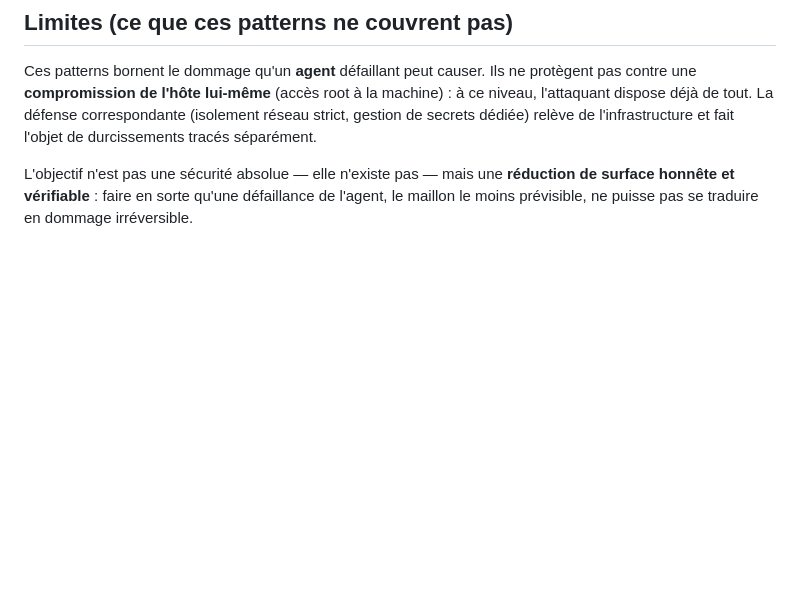
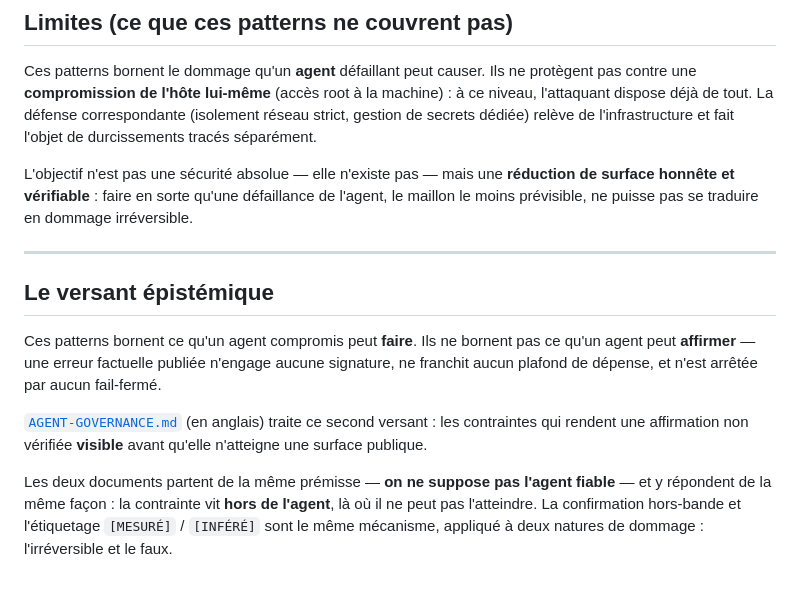
Before and after one commit to avp9-nexus/nexus-art, a Markdown page: poc-001/PATTERNS-SECURITE-AGENTIQUE.md, the part around the change. Drawn GitHub-style; blank space fills up the shorter version.

Commit message:
docs: link both governance documents on their shared premise -- material and epistemic damage

```diff
--- a/poc-001/PATTERNS-SECURITE-AGENTIQUE.md
+++ b/poc-001/PATTERNS-SECURITE-AGENTIQUE.md
@@ -170,3 +170,20 @@ durcissements tracés séparément.
 L'objectif n'est pas une sécurité absolue — elle n'existe pas — mais une **réduction de
 surface honnête et vérifiable** : faire en sorte qu'une défaillance de l'agent, le maillon
 le moins prévisible, ne puisse pas se traduire en dommage irréversible.
+
+---
+
+## Le versant épistémique
+
+Ces patterns bornent ce qu'un agent compromis peut **faire**. Ils ne bornent pas ce qu'un
+agent peut **affirmer** — une erreur factuelle publiée n'engage aucune signature, ne
+franchit aucun plafond de dépense, et n'est arrêtée par aucun fail-fermé.
+
+[`AGENT-GOVERNANCE.md`](../AGENT-GOVERNANCE.md) (en anglais) traite ce second versant :
+les contraintes qui rendent une affirmation non vérifiée **visible** avant qu'elle
+n'atteigne une surface publique.
+
+Les deux documents partent de la même prémisse — **on ne suppose pas l'agent fiable** — et
+y répondent de la même façon : la contrainte vit **hors de l'agent**, là où il ne peut pas
+l'atteindre. La confirmation hors-bande et l'étiquetage `[MESURÉ]` / `[INFÉRÉ]` sont le
+même mécanisme, appliqué à deux natures de dommage : l'irréversible et le faux.
```
Also changed, not shown: AGENT-GOVERNANCE.md (+8 -2 lines).
